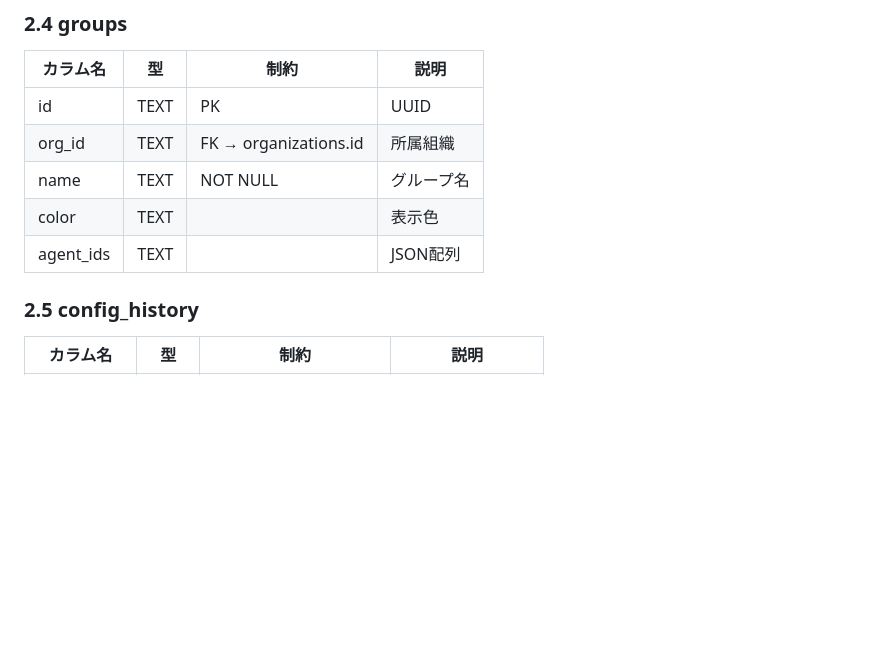
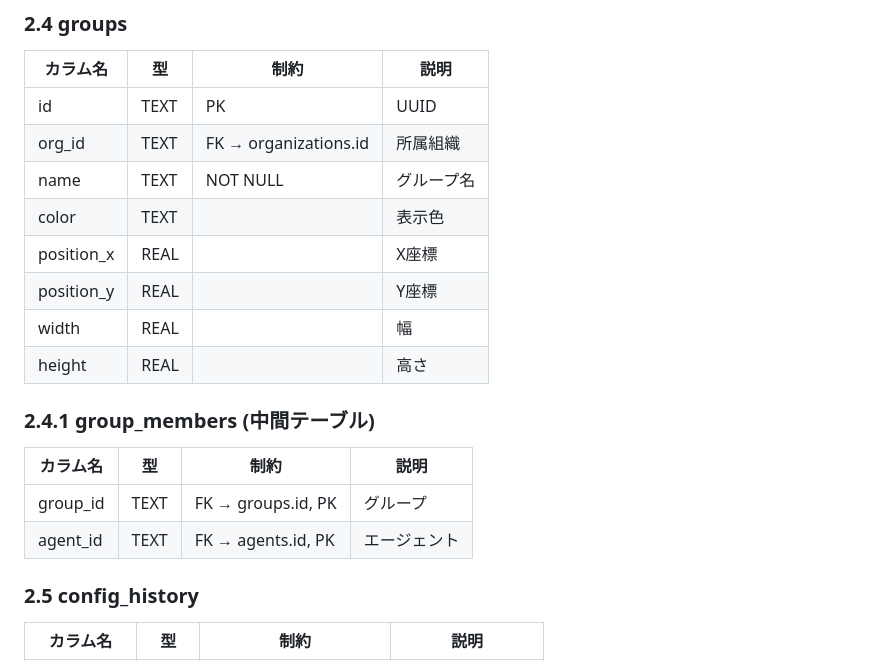
Before and after one commit to Frexida/agentflow, a Markdown page: docs/ER_DIAGRAM.md, the part around the change. GitHub-like rendering; blank space fills up the shorter version.

Commit message:
docs: fix PM documents based on nix review - normalize group_members, WebSocket protocol, 10s polling

```diff
--- a/docs/ER_DIAGRAM.md
+++ b/docs/ER_DIAGRAM.md
@@ -97,7 +97,16 @@
 | org_id | TEXT | FK → organizations.id | 所属組織 |
 | name | TEXT | NOT NULL | グループ名 |
 | color | TEXT | | 表示色 |
-| agent_ids | TEXT | | JSON配列 |
+| position_x | REAL | | X座標 |
+| position_y | REAL | | Y座標 |
+| width | REAL | | 幅 |
+| height | REAL | | 高さ |
+
+### 2.4.1 group_members (中間テーブル)
+| カラム名 | 型 | 制約 | 説明 |
+|----------|-----|------|------|
+| group_id | TEXT | FK → groups.id, PK | グループ |
+| agent_id | TEXT | FK → agents.id, PK | エージェント |
 
 ### 2.5 config_history
 | カラム名 | 型 | 制約 | 説明 |
```
Also changed, not shown: docs/BATCH_PROCESSING.md (+1 -1 lines), docs/EXTERNAL_INTERFACE.md (+6 -6 lines).
